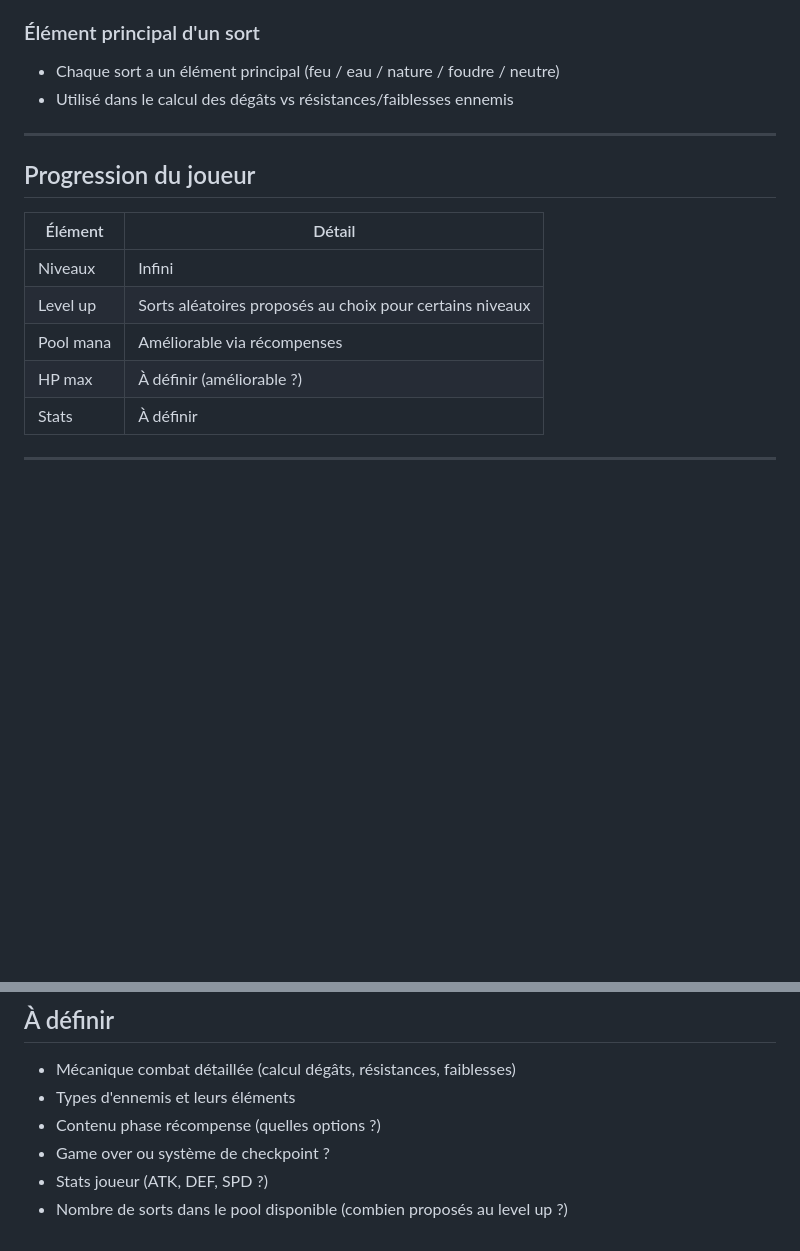
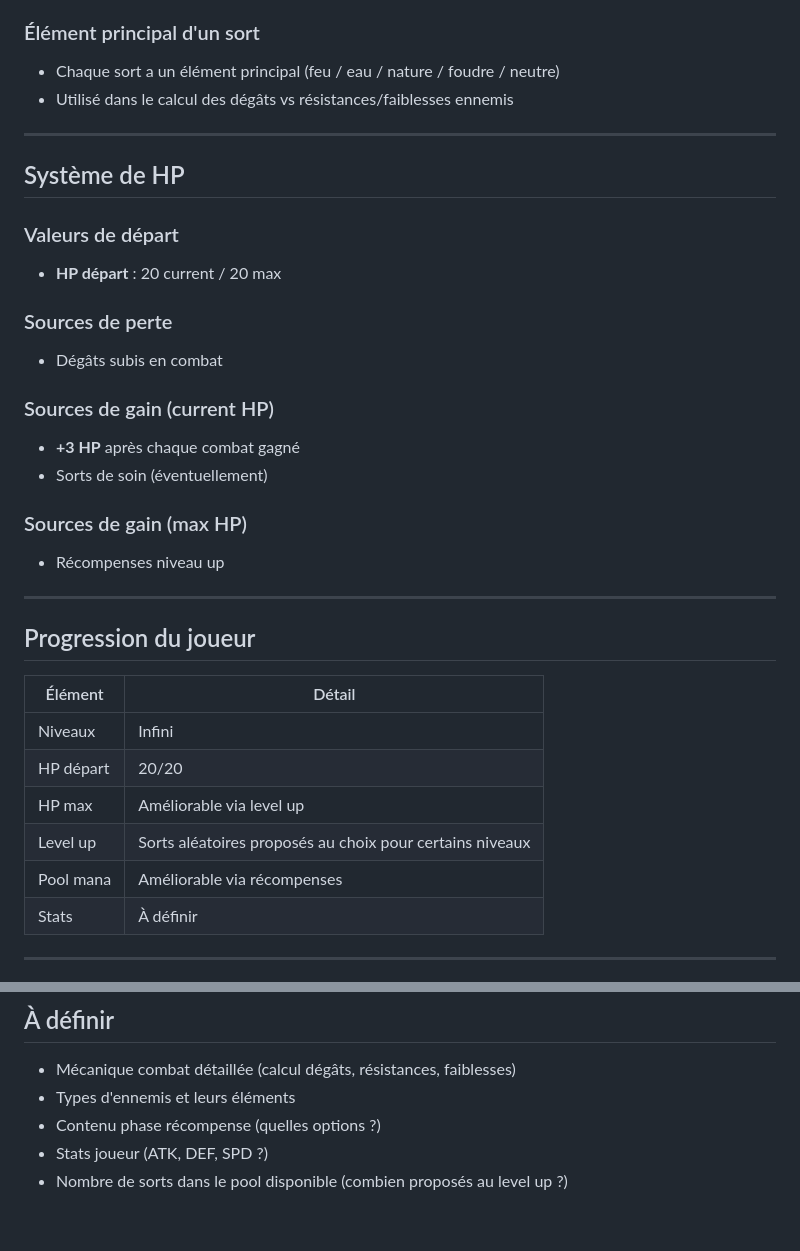
Before and after one commit to loic-j/dungeon-gem, a Markdown page: brainstorming/game-design.md, 2 parts joined by grey strips. GitHub-like rendering; blank space fills up the shorter version.

Commit message:
add HP details

```diff
--- a/brainstorming/game-design.md
+++ b/brainstorming/game-design.md
@@ -91,14 +91,32 @@ Progression infinie (roguelike endless).
 
 ---
 
+## Système de HP
+
+### Valeurs de départ
+- **HP départ** : 20 current / 20 max
+
+### Sources de perte
+- Dégâts subis en combat
+
+### Sources de gain (current HP)
+- **+3 HP** après chaque combat gagné
+- Sorts de soin (éventuellement)
+
+### Sources de gain (max HP)
+- Récompenses niveau up
+
+---
+
 ## Progression du joueur
 
 | Élément | Détail |
 |---------|--------|
 | Niveaux | Infini |
+| HP départ | 20/20 |
+| HP max | Améliorable via level up |
 | Level up | Sorts aléatoires proposés au choix pour certains niveaux |
 | Pool mana | Améliorable via récompenses |
-| HP max | À définir (améliorable ?) |
 | Stats | À définir |
 
 ---
@@ -121,6 +139,5 @@ START
 - Mécanique combat détaillée (calcul dégâts, résistances, faiblesses)
 - Types d'ennemis et leurs éléments
 - Contenu phase récompense (quelles options ?)
-- Game over ou système de checkpoint ?
 - Stats joueur (ATK, DEF, SPD ?)
 - Nombre de sorts dans le pool disponible (combien proposés au level up ?)
```
